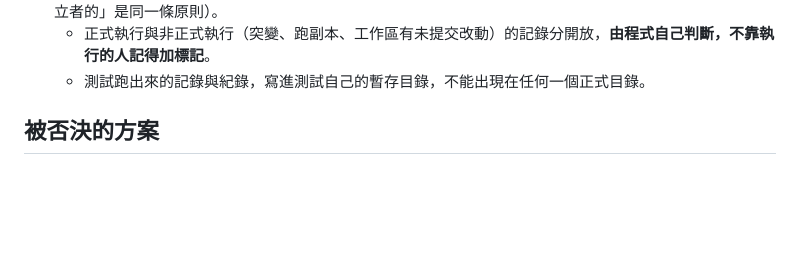
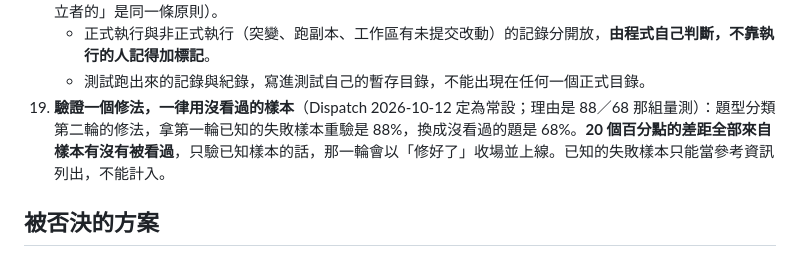
Before and after one commit to yolin0513/certquiz, a Markdown page: docs/STATUS.md, the part around the change. GitHub-like rendering; blank space fills up the shorter version.

```diff
--- a/docs/STATUS.md
+++ b/docs/STATUS.md
@@ -173,6 +173,7 @@
 18. **驗證與量測產生的證據，要帶得出建立者**（Dispatch 2026-10-09；跟「清理只能清自己建立、名字帶得出建立者的」是同一條原則）。
     - 正式執行與非正式執行（突變、跑副本、工作區有未提交改動）的記錄分開放，**由程式自己判斷，不靠執行的人記得加標記**。
     - 測試跑出來的記錄與紀錄，寫進測試自己的暫存目錄，不能出現在任何一個正式目錄。
+19. **驗證一個修法，一律用沒看過的樣本**（Dispatch 2026-10-12 定為常設；理由是 88／68 那組量測）：題型分類第二輪的修法，拿第一輪已知的失敗樣本重驗是 88%，換成沒看過的題是 68%。**20 個百分點的差距全部來自樣本有沒有被看過**，只驗已知樣本的話，那一輪會以「修好了」收場並上線。已知的失敗樣本只能當參考資訊列出，不能計入。
 
 ## 被否決的方案
 
```
Also changed, not shown: docs/L_金融市場常識與職業道德.md (+42 -0 lines).
